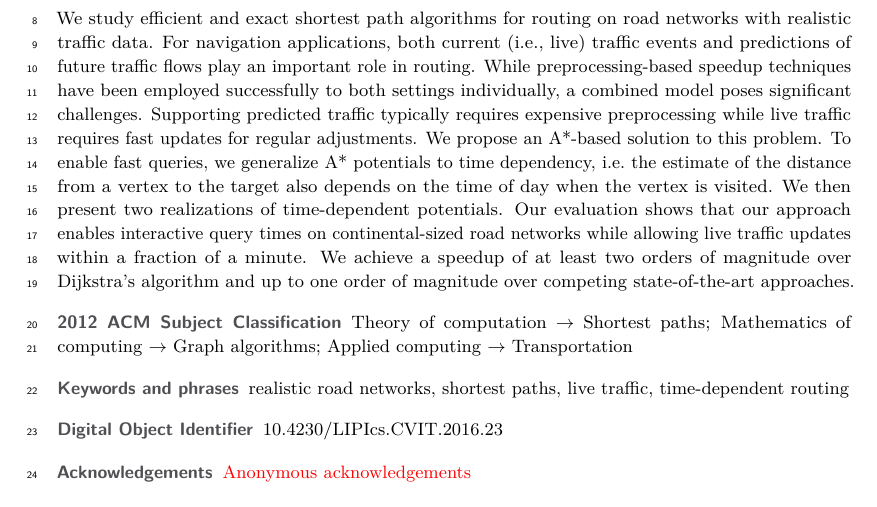
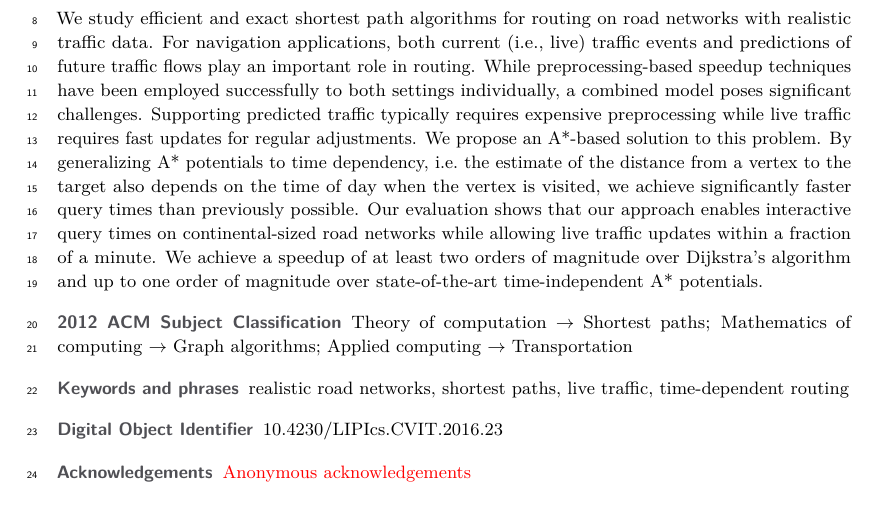
Before and after one commit to kit-algo/tdpot, a LaTeX paper (paper/tdpot.tex): part of page 1 of 18, cut so that both start at the same text. Compiled offline with pdfLaTeX.

Commit message:
sharpen abstract

```diff
--- a/paper/tdpot.tex
+++ b/paper/tdpot.tex
@@ -114,12 +114,12 @@ For navigation applications, both current (i.e., live) traffic events and predic
 While preprocessing-based speedup techniques have been employed successfully to both settings individually, a combined model poses significant challenges.
 Supporting predicted traffic typically requires expensive preprocessing while live traffic requires fast updates for regular adjustments.
 We propose an A*-based solution to this problem.
-To enable fast queries, we generalize A* potentials to time dependency, i.e.\ the estimate of the distance from a vertex to the target also depends on the time of day when the vertex is visited.
-We then present two realizations of time-dependent potentials.
+By generalizing A* potentials to time dependency, i.e.\ the estimate of the distance from a vertex to the target also depends on the time of day when the vertex is visited, we achieve significantly faster query times than previously possible.
+% We then present two realizations of time-dependent potentials.
 % propose td pots for better estimates and better usage of preprocessing to achieve faster TD queries than previously possible with A*
 % becasue pots need not be exact higher flexibility to support live traffic
 Our evaluation shows that our approach enables interactive query times on continental-sized road networks while allowing live traffic updates within a fraction of a minute.
-We achieve a speedup of at least two orders of magnitude over Dijkstra's algorithm and up to one order of magnitude over competing state-of-the-art approaches.
+We achieve a speedup of at least two orders of magnitude over Dijkstra's algorithm and up to one order of magnitude over state-of-the-art time-independent A* potentials.
 \end{abstract}
 
 \section{Introduction}
```
